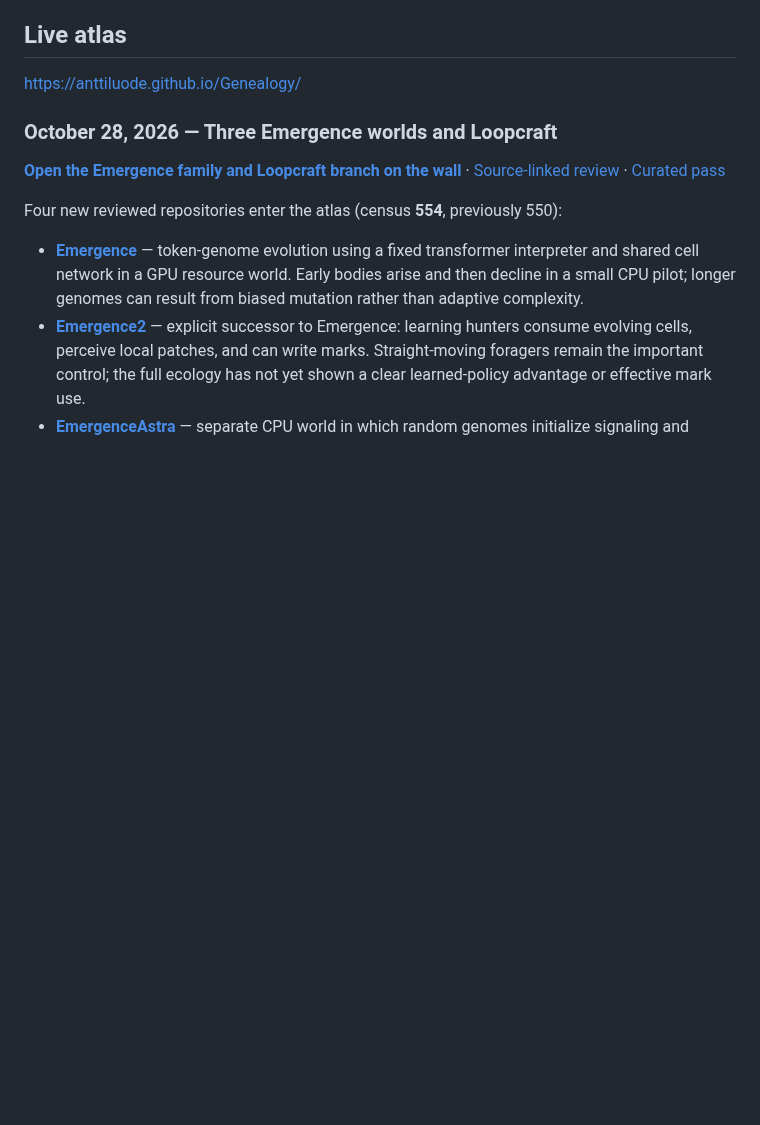
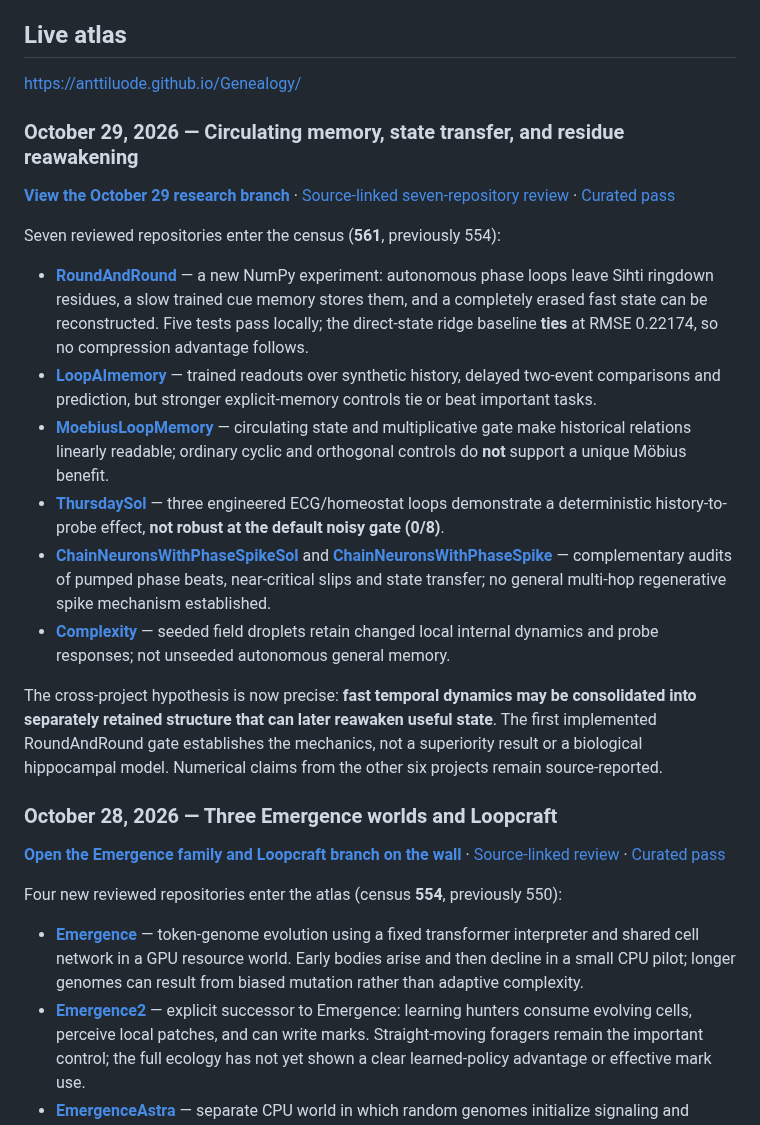
Before and after one commit to anttiluode/Genealogy, a Markdown page: README.md, the part around the change. GitHub-like rendering; blank space fills up the shorter version.

Commit message:
Document October 29 additions and honest residue-reactivation baseline

```diff
--- a/README.md
+++ b/README.md
@@ -7,6 +7,21 @@ The central premise is that hundreds of repositories are not hundreds of indepen
 ## Live atlas
 
 https://anttiluode.github.io/Genealogy/
+
+### October 29, 2026 — Circulating memory, state transfer, and residue reawakening
+
+**[View the October 29 research branch](https://anttiluode.github.io/Genealogy/#oct29-roundandround)** · [Source-linked seven-repository review](docs/reviews/2026-10-29-roundandround-memory-and-state-transfer.md) · [Curated pass](data/passes/october-29-circulating-memory-and-state-transfer.json)
+
+Seven reviewed repositories enter the census (**561**, previously 554):
+
+- **[RoundAndRound](https://github.com/anttiluode/RoundAndRound)** — a new NumPy experiment: autonomous phase loops leave Sihti ringdown residues, a slow trained cue memory stores them, and a completely erased fast state can be reconstructed. Five tests pass locally; the direct-state ridge baseline **ties** at RMSE 0.22174, so no compression advantage follows.
+- **[LoopAImemory](https://github.com/anttiluode/LoopAImemory)** — trained readouts over synthetic history, delayed two-event comparisons and prediction, but stronger explicit-memory controls tie or beat important tasks.
+- **[MoebiusLoopMemory](https://github.com/anttiluode/MoebiusLoopMemory)** — circulating state and multiplicative gate make historical relations linearly readable; ordinary cyclic and orthogonal controls do **not** support a unique Möbius benefit.
+- **[ThursdaySol](https://github.com/anttiluode/ThursdaySol)** — three engineered ECG/homeostat loops demonstrate a deterministic history-to-probe effect, **not robust at the default noisy gate (0/8)**.
+- **[ChainNeuronsWithPhaseSpikeSol](https://github.com/anttiluode/ChainNeuronsWithPhaseSpikeSol)** and **[ChainNeuronsWithPhaseSpike](https://github.com/anttiluode/ChainNeuronsWithPhaseSpike)** — complementary audits of pumped phase beats, near-critical slips and state transfer; no general multi-hop regenerative spike mechanism established.
+- **[Complexity](https://github.com/anttiluode/Complexity)** — seeded field droplets retain changed local internal dynamics and probe responses; not unseeded autonomous general memory.
+
+The cross-project hypothesis is now precise: **fast temporal dynamics may be consolidated into separately retained structure that can later reawaken useful state**. The first implemented RoundAndRound gate establishes the mechanics, not a superiority result or a biological hippocampal model. Numerical claims from the other six projects remain source-reported.
 
 ### October 28, 2026 — Three Emergence worlds and Loopcraft
 
```
